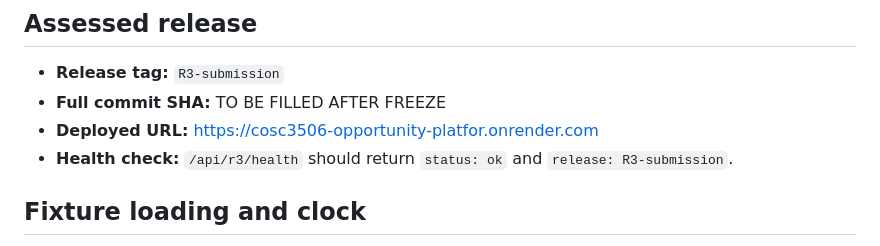
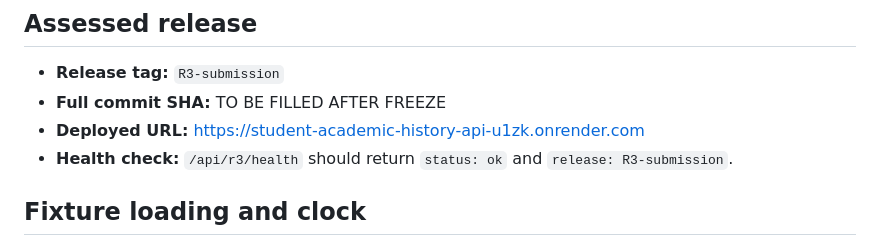
Before and after one commit to amjose15/cosc3506-opportunity-platfor, a Markdown page: release_submission.md, the part around the change. Drawn GitHub-style.

Commit message:
Update deployed URL for R3 submission

```diff
--- a/release_submission.md
+++ b/release_submission.md
@@ -3,7 +3,7 @@
 ## Assessed release
 - **Release tag:** `R3-submission`
 - **Full commit SHA:** TO BE FILLED AFTER FREEZE
-- **Deployed URL:** https://cosc3506-opportunity-platfor.onrender.com
+- **Deployed URL:** https://student-academic-history-api-u1zk.onrender.com
 - **Health check:** `/api/r3/health` should return `status: ok` and `release: R3-submission`.
 
 ## Fixture loading and clock
```
